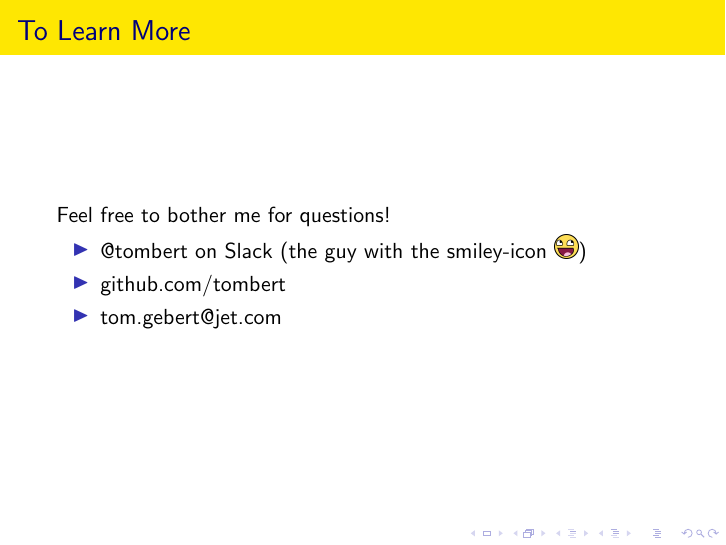
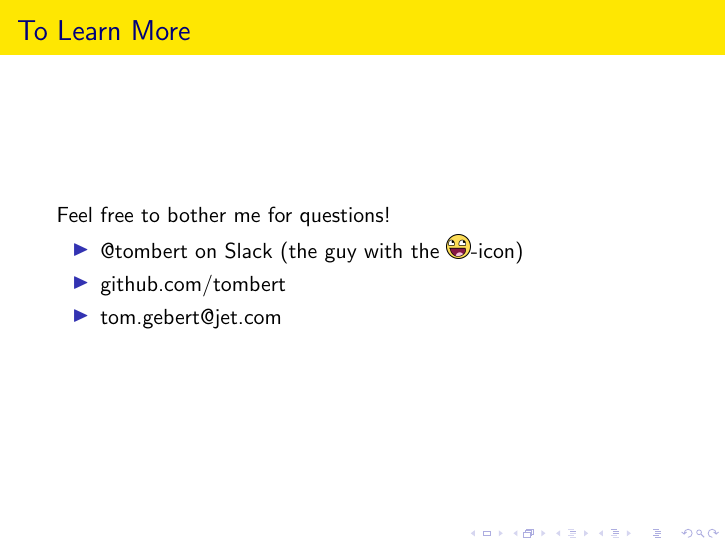
Before and after one commit to Tombert/VimTalk, LaTeX slides (presentation.tex): page 21 of 21. Compiled offline with pdfLaTeX; a LaTeX package or settings file that is missing is left out.

Commit message:
get rid of some awkward phrasing

```diff
--- a/presentation.tex
+++ b/presentation.tex
@@ -209,7 +209,7 @@
 \begin{frame}{To Learn More}
 	Feel free to bother me for questions!
 	\begin{itemize}
-		\item @tombert on Slack (the guy with the smiley-icon \includegraphics[scale=.006]{awesome.jpg})
+		\item @tombert on Slack (the guy with the \includegraphics[scale=.006]{awesome.jpg}-icon)
 		\item github.com/tombert
 		\item tom.gebert@jet.com
 	\end{itemize}
```
Also changed, not shown: presentation.pdf.
